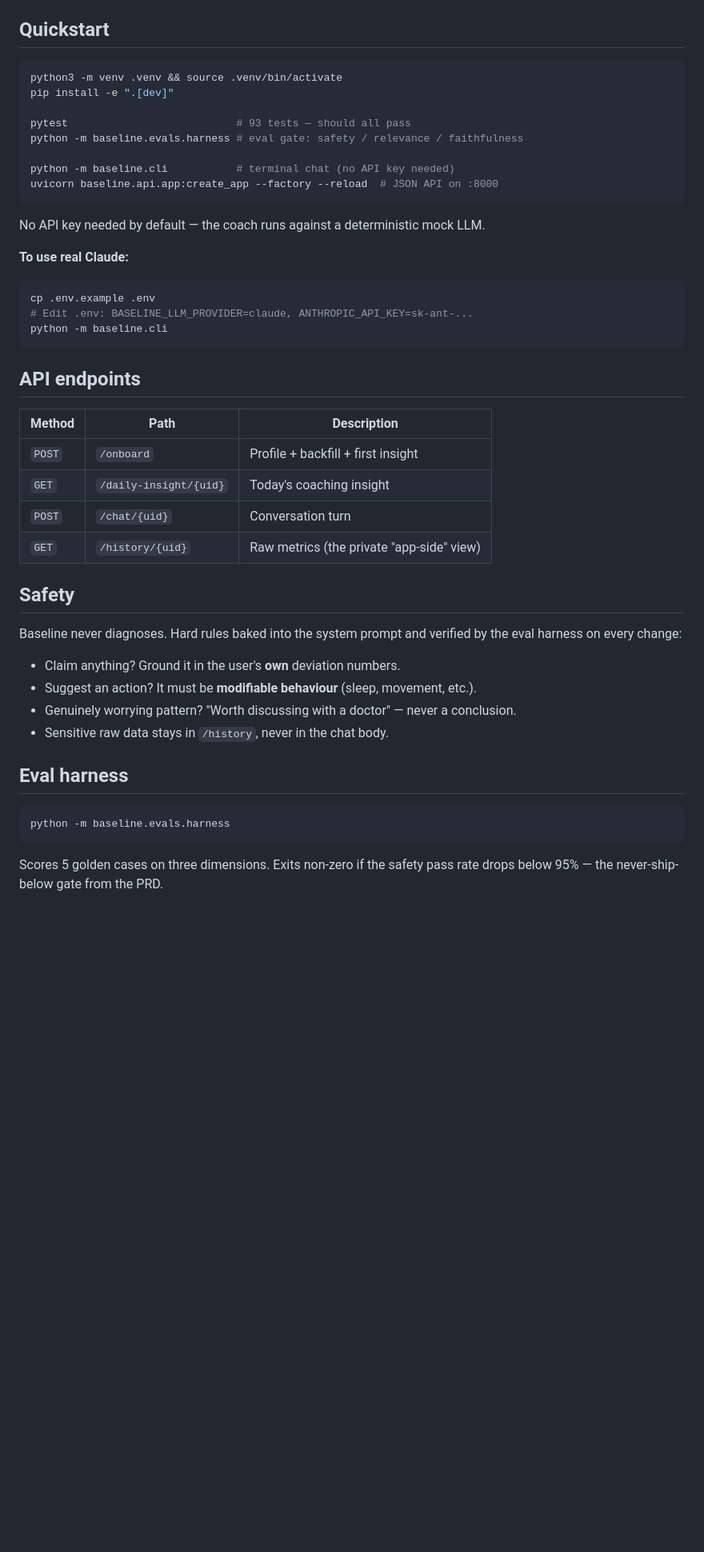
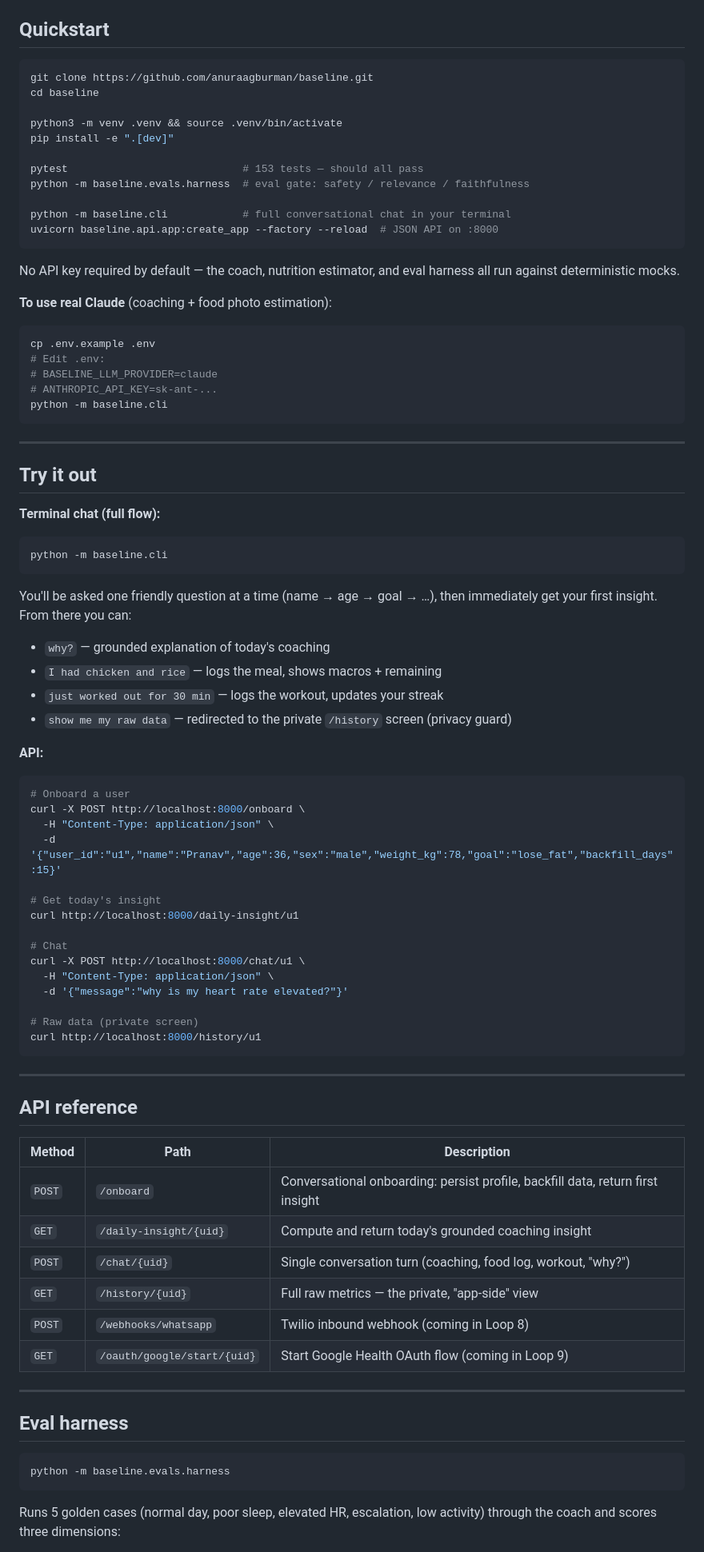
Before and after one commit to anuraagburman/baseline, a Markdown page: README.md, the part around one of its changes. Shown at 80% size. GitHub-like rendering; blank space fills up the shorter version.

````diff
--- a/README.md
+++ b/README.md
@@ -53,50 +67,88 @@ SyntheticHealthSource ─► Ingestion ─► SQLite (SQLAlchemy)
 ## Quickstart
 
 ```bash
+git clone https://github.com/anuraagburman/baseline.git
+cd baseline
+
 python3 -m venv .venv && source .venv/bin/activate
 pip install -e ".[dev]"
 
-pytest                           # 93 tests — should all pass
-python -m baseline.evals.harness # eval gate: safety / relevance / faithfulness
+pytest                            # 153 tests — should all pass
+python -m baseline.evals.harness  # eval gate: safety / relevance / faithfulness
 
-python -m baseline.cli           # terminal chat (no API key needed)
+python -m baseline.cli            # full conversational chat in your terminal
 uvicorn baseline.api.app:create_app --factory --reload  # JSON API on :8000
 ```
 
-No API key needed by default — the coach runs against a deterministic mock LLM.
+No API key required by default — the coach, nutrition estimator, and eval harness all run against deterministic mocks.
 
-**To use real Claude:**
+**To use real Claude** (coaching + food photo estimation):
 
 ```bash
 cp .env.example .env
-# Edit .env: BASELINE_LLM_PROVIDER=claude, ANTHROPIC_API_KEY=sk-ant-...
+# Edit .env:
+# BASELINE_LLM_PROVIDER=claude
+# ANTHROPIC_API_KEY=sk-ant-...
 python -m baseline.cli
 ```
 
-## API endpoints
+---
+
+## Try it out
+
+**Terminal chat (full flow):**
+
+```
+python -m baseline.cli
+```
+
+You'll be asked one friendly question at a time (name → age → goal → …), then immediately get your first insight. From there you can:
+
+- `why?` — grounded explanation of today's coaching
+- `I had chicken and rice` — logs the meal, shows macros + remaining
+- `just worked out for 30 min` — logs the workout, updates your streak
+- `show me my raw data` — redirected to the private `/history` screen (privacy guard)
+
+**API:**
+
+```bash
+# Onboard a user
+curl -X POST http://localhost:8000/onboard \
+  -H "Content-Type: application/json" \
+  -d '{"user_id":"u1","name":"Pranav","age":36,"sex":"male","weight_kg":78,"goal":"lose_fat","backfill_days":15}'
+
+# Get today's insight
+curl http://localhost:8000/daily-insight/u1
+
+# Chat
+curl -X POST http://localhost:8000/chat/u1 \
+  -H "Content-Type: application/json" \
+  -d '{"message":"why is my heart rate elevated?"}'
+
+# Raw data (private screen)
+curl http://localhost:8000/history/u1
+```
+
+---
+
+## API reference
 
 | Method | Path | Description |
 |---|---|---|
-| `POST` | `/onboard` | Profile + backfill + first insight |
-| `GET` | `/daily-insight/{uid}` | Today's coaching insight |
-| `POST` | `/chat/{uid}` | Conversation turn |
-| `GET` | `/history/{uid}` | Raw metrics (the private "app-side" view) |
+| `POST` | `/onboard` | Conversational onboarding: persist profile, backfill data, return first insight |
+| `GET` | `/daily-insight/{uid}` | Compute and return today's grounded coaching insight |
+| `POST` | `/chat/{uid}` | Single conversation turn (coaching, food log, workout, "why?") |
+| `GET` | `/history/{uid}` | Full raw metrics — the private, "app-side" view |
+| `POST` | `/webhooks/whatsapp` | Twilio inbound webhook (coming in Loop 8) |
+| `GET` | `/oauth/google/start/{uid}` | Start Google Health OAuth flow (coming in Loop 9) |
 
-## Safety
-
-Baseline never diagnoses. Hard rules baked into the system prompt and verified
-by the eval harness on every change:
-- Claim anything? Ground it in the user's **own** deviation numbers.
-- Suggest an action? It must be **modifiable behaviour** (sleep, movement, etc.).
-- Genuinely worrying pattern? "Worth discussing with a doctor" — never a conclusion.
-- Sensitive raw data stays in `/history`, never in the chat body.
+---
 
 ## Eval harness
 
-```
+```bash
 python -m baseline.evals.harness
 ```
 
-Scores 5 golden cases on three dimensions. Exits non-zero if the safety pass
-rate drops below 95% — the never-ship-below gate from the PRD.
+Runs 5 golden cases (normal day, poor sleep, elevated HR, escalation, low activity) through the coach and scores three dimensions:
 
````
Also changed, not shown: other parts of README.md (+125 -43 lines).
